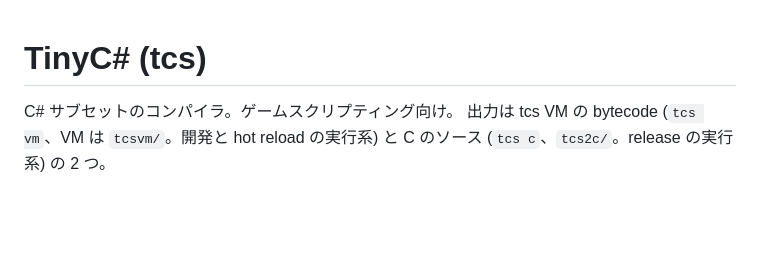
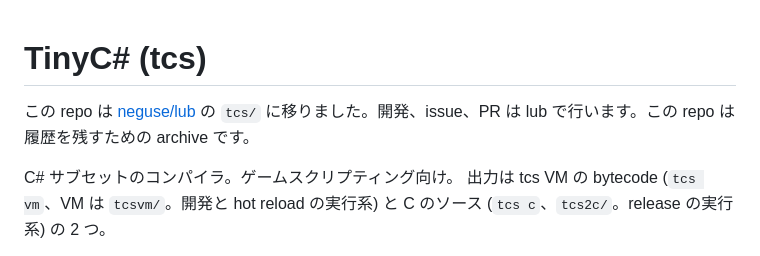
Before and after one commit to neguse/tcs, a Markdown page: README.md, the part around the change. GitHub-like rendering; blank space fills up the shorter version.

Commit message:
README に lub へ移ったことを書く
Co-Authored-By: Claude <noreply@anthropic.com>
Claude-Session: https://claude.ai/code/session_01FEQctyL55LH72wANE7Fd2P

```diff
--- a/README.md
+++ b/README.md
@@ -1,4 +1,6 @@
 # TinyC# (tcs)
+
+この repo は [neguse/lub](https://github.com/neguse/lub) の `tcs/` に移りました。開発、issue、PR は lub で行います。この repo は履歴を残すための archive です。
 
 C# サブセットのコンパイラ。ゲームスクリプティング向け。
 出力は tcs VM の bytecode (`tcs vm`、VM は `tcsvm/`。開発と hot reload の実行系) と C のソース (`tcs c`、`tcs2c/`。release の実行系) の 2 つ。
```
